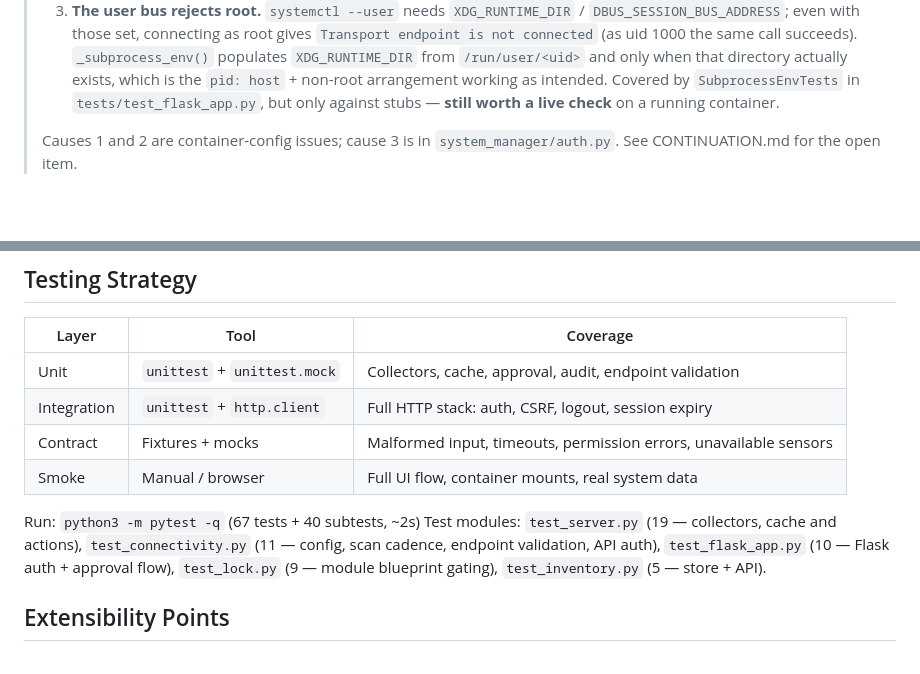
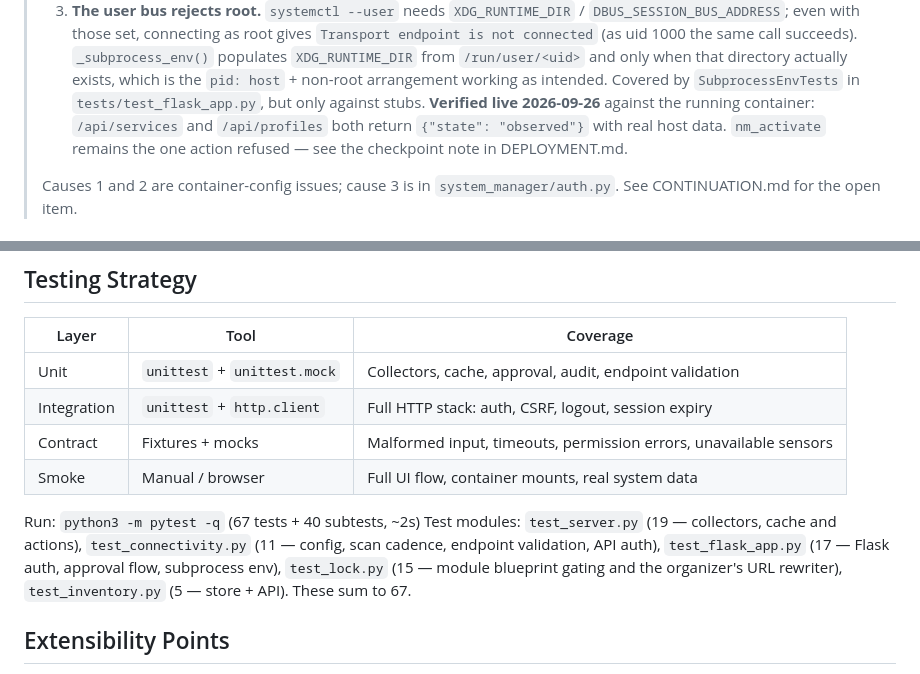
Before and after one commit to greatkourosh/system_manager, a Markdown page: docs/ARCHITECTURE.md, 2 parts joined by grey strips. Drawn GitHub-style; blank space fills up the shorter version.

Commit message:
docs: correct the per-module test counts and the live-check note
The module breakdown summed to 54 against a stated 67, because
test_flask_app.py had grown to 17 and test_lock.py to 15 since the line
was written. Both figures re-counted from the current files.

test_lock.py's description also predated the organizer's URL rewriter,
which is most of what it now tests, so it says so.

The _subprocess_env() note still asked for a live check; one was done
2026-09-26 against the running container, with /api/services and
/api/profiles both returning observed against the real bus.

Co-Authored-By: Claude Sonnet 4.6 <noreply@anthropic.com>

```diff
--- a/docs/ARCHITECTURE.md
+++ b/docs/ARCHITECTURE.md
@@ -140,8 +140,11 @@ Indexes on `ts` and `token_hash`. Parameterized queries only.
 >    `XDG_RUNTIME_DIR` from `/run/user/<uid>` and only when that directory
 >    actually exists, which is the `pid: host` + non-root arrangement working
 >    as intended. Covered by `SubprocessEnvTests` in
->    `tests/test_flask_app.py`, but only against stubs — **still worth a live
->    check** on a running container.
+>    `tests/test_flask_app.py`, but only against stubs. **Verified live
+>    2026-09-26** against the running container: `/api/services` and
+>    `/api/profiles` both return `{"state": "observed"}` with real host
+>    data. `nm_activate` remains the one action refused — see the
+>    checkpoint note in DEPLOYMENT.md.
 >
 > Causes 1 and 2 are container-config issues; cause 3 is in
 > `system_manager/auth.py`. See CONTINUATION.md for the open item.
@@ -224,7 +227,7 @@ index.html (served by /)
 | Smoke | Manual / browser | Full UI flow, container mounts, real system data |
 
 Run: `python3 -m pytest -q` (67 tests + 40 subtests, ~2s)
-Test modules: `test_server.py` (19 — collectors, cache and actions), `test_connectivity.py` (11 — config, scan cadence, endpoint validation, API auth), `test_flask_app.py` (10 — Flask auth + approval flow), `test_lock.py` (9 — module blueprint gating), `test_inventory.py` (5 — store + API).
+Test modules: `test_server.py` (19 — collectors, cache and actions), `test_connectivity.py` (11 — config, scan cadence, endpoint validation, API auth), `test_flask_app.py` (17 — Flask auth, approval flow, subprocess env), `test_lock.py` (15 — module blueprint gating and the organizer's URL rewriter), `test_inventory.py` (5 — store + API). These sum to 67.
 
 ## Extensibility Points
 
```
